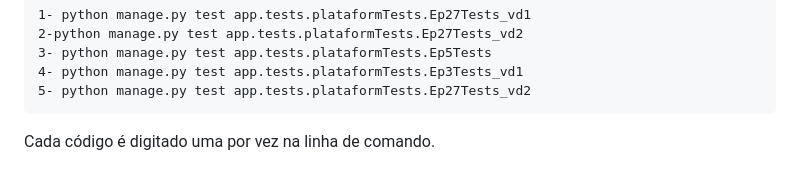
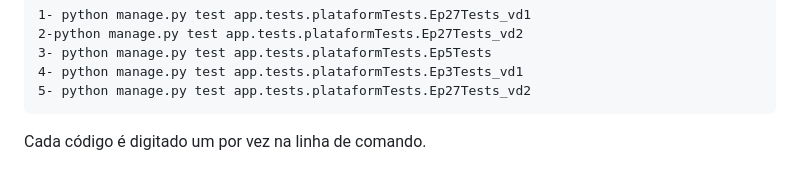
Before and after one commit to luismingati/countIt, a Markdown page: README.md, the part around the change. Drawn GitHub-style.

````diff
--- a/README.md
+++ b/README.md
@@ -61,4 +61,4 @@ pip install requirements.txt
 5- python manage.py test app.tests.plataformTests.Ep27Tests_vd2
 ```
 
-Cada código é digitado uma por vez na linha de comando.
+Cada código é digitado um por vez na linha de comando.
````
